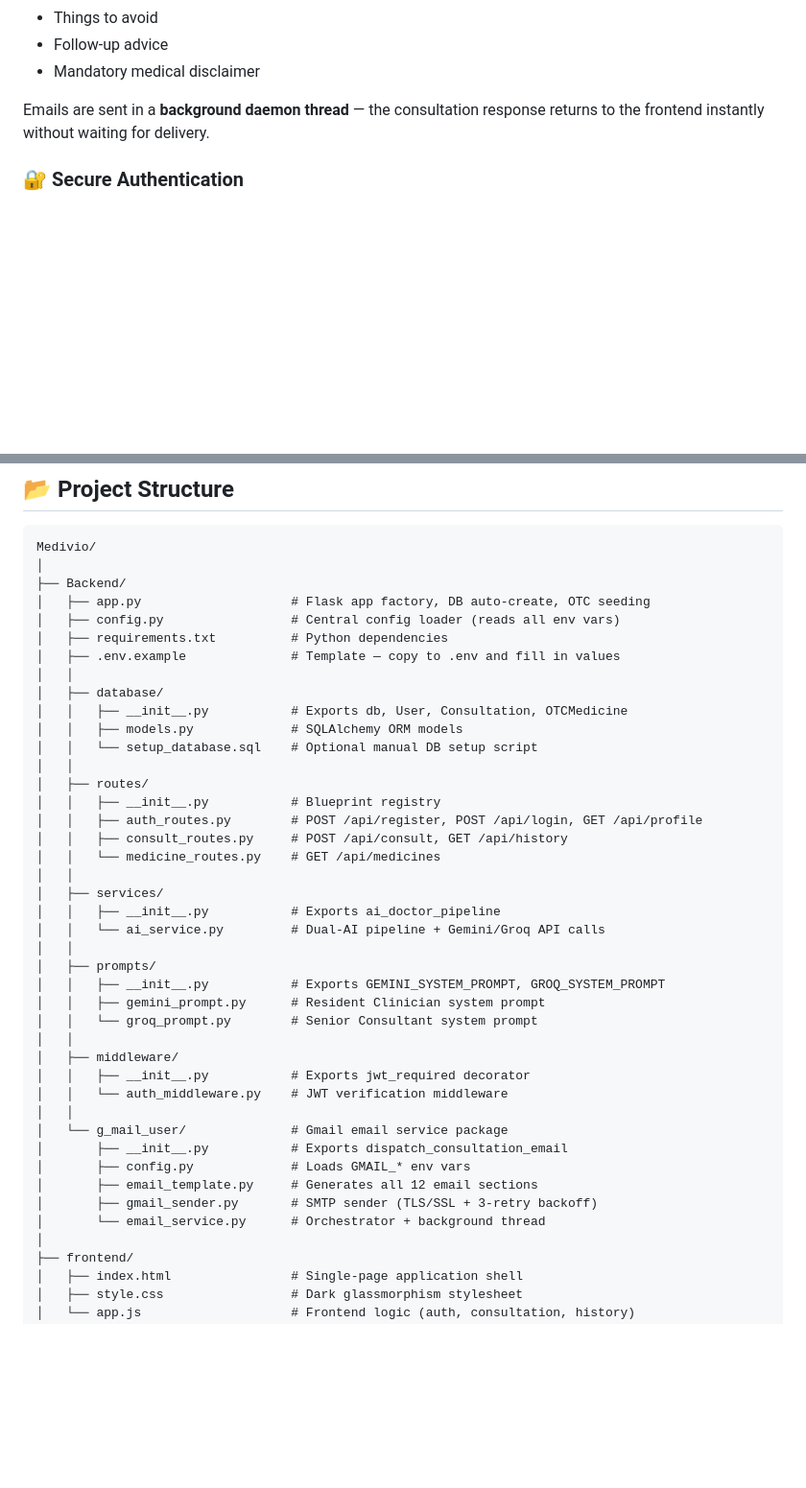
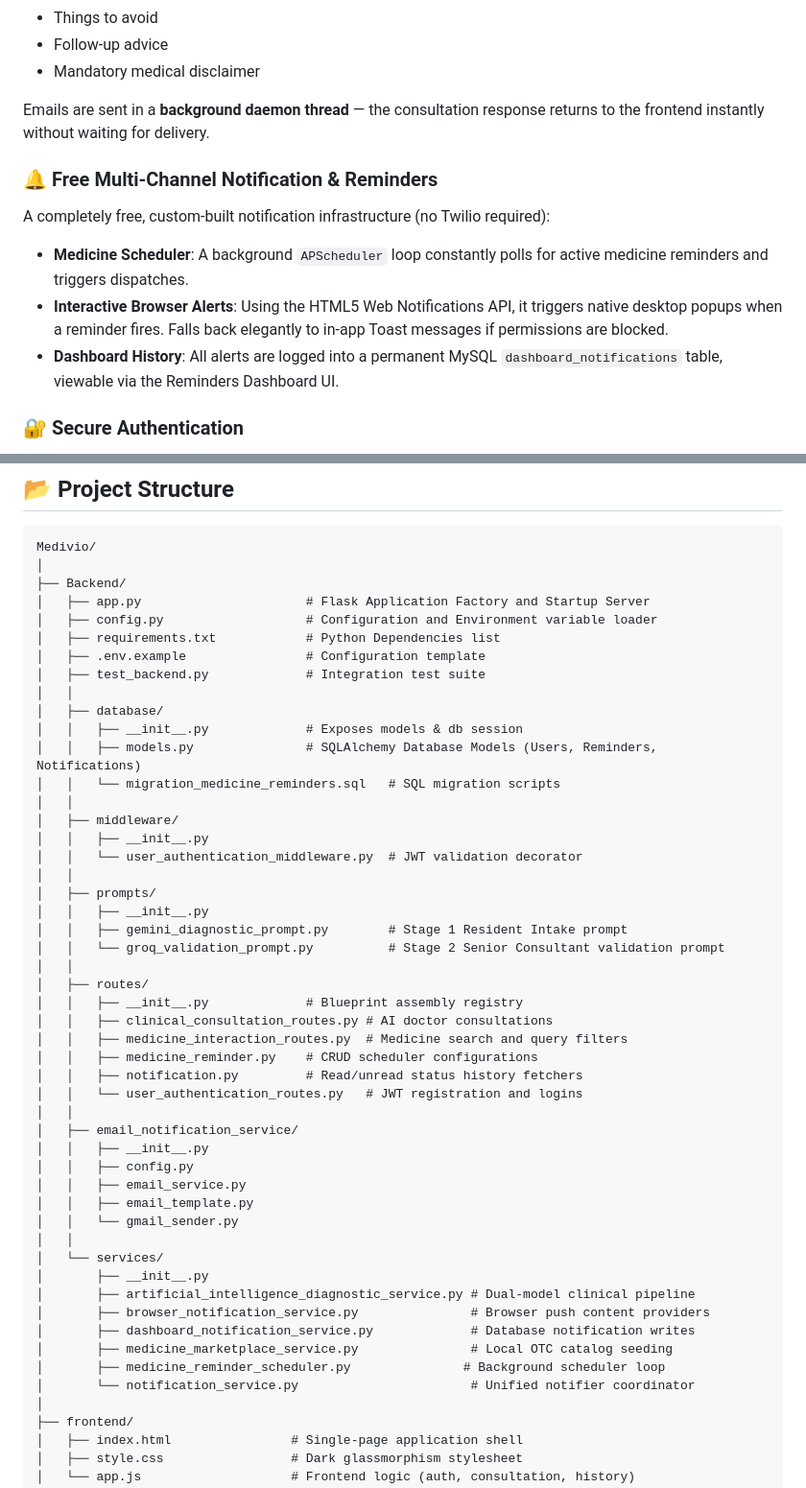
Before and after one commit to Aditya2005-cloud/AI-Health-Assistant, a Markdown page: README.md, 2 parts joined by grey strips. Shown at 96% size. Drawn GitHub-style; blank space fills up the shorter version.

Commit message:
docs: update README with new medicine reminders features and project structure

```diff
--- a/README.md
+++ b/README.md
@@ -65,6 +65,13 @@ After every AI consultation, a professionally formatted plain-text email is auto
 - Mandatory medical disclaimer
 
 Emails are sent in a **background daemon thread** — the consultation response returns to the frontend instantly without waiting for delivery.
+
+### 🔔 Free Multi-Channel Notification & Reminders
+A completely free, custom-built notification infrastructure (no Twilio required):
+- **Medicine Scheduler**: A background `APScheduler` loop constantly polls for active medicine reminders and triggers dispatches.
+- **Interactive Browser Alerts**: Using the HTML5 Web Notifications API, it triggers native desktop popups when a reminder fires. Falls back elegantly to in-app Toast messages if permissions are blocked.
+- **Dashboard History**: All alerts are logged into a permanent MySQL `dashboard_notifications` table, viewable via the Reminders Dashboard UI.
+
 
 ### 🔐 Secure Authentication
 - JWT (JSON Web Token) based login — stateless, scalable
@@ -147,41 +154,49 @@ Every consultation is saved to MySQL with:
 Medivio/
 │
 ├── Backend/
-│   ├── app.py                    # Flask app factory, DB auto-create, OTC seeding
-│   ├── config.py                 # Central config loader (reads all env vars)
-│   ├── requirements.txt          # Python dependencies
-│   ├── .env.example              # Template — copy to .env and fill in values
+│   ├── app.py                      # Flask Application Factory and Startup Server
+│   ├── config.py                   # Configuration and Environment variable loader
+│   ├── requirements.txt            # Python Dependencies list
+│   ├── .env.example                # Configuration template
+│   ├── test_backend.py             # Integration test suite
 │   │
 │   ├── database/
-│   │   ├── __init__.py           # Exports db, User, Consultation, OTCMedicine
-│   │   ├── models.py             # SQLAlchemy ORM models
-│   │   └── setup_database.sql    # Optional manual DB setup script
+│   │   ├── __init__.py             # Exposes models & db session
+│   │   ├── models.py               # SQLAlchemy Database Models (Users, Reminders, Notifications)
+│   │   └── migration_medicine_reminders.sql   # SQL migration scripts
+│   │
+│   ├── middleware/
+│   │   ├── __init__.py
+│   │   └── user_authentication_middleware.py  # JWT validation decorator
+│   │
+│   ├── prompts/
+│   │   ├── __init__.py
+│   │   ├── gemini_diagnostic_prompt.py        # Stage 1 Resident Intake prompt
+│   │   └── groq_validation_prompt.py          # Stage 2 Senior Consultant validation prompt
 │   │
 │   ├── routes/
-│   │   ├── __init__.py           # Blueprint registry
-│   │   ├── auth_routes.py        # POST /api/register, POST /api/login, GET /api/profile
-│   │   ├── consult_routes.py     # POST /api/consult, GET /api/history
-│   │   └── medicine_routes.py    # GET /api/medicines
+│   │   ├── __init__.py             # Blueprint assembly registry
+│   │   ├── clinical_consultation_routes.py # AI doctor consultations
+│   │   ├── medicine_interaction_routes.py  # Medicine search and query filters
+│   │   ├── medicine_reminder.py    # CRUD scheduler configurations
+│   │   ├── notification.py         # Read/unread status history fetchers
+│   │   └── user_authentication_routes.py   # JWT registration and logins
 │   │
-│   ├── services/
-│   │   ├── __init__.py           # Exports ai_doctor_pipeline
-│   │   └── ai_service.py         # Dual-AI pipeline + Gemini/Groq API calls
+│   ├── email_notification_service/
+│   │   ├── __init__.py
+│   │   ├── config.py
+│   │   ├── email_service.py
+│   │   ├── email_template.py
+│   │   └── gmail_sender.py
 │   │
-│   ├── prompts/
-│   │   ├── __init__.py           # Exports GEMINI_SYSTEM_PROMPT, GROQ_SYSTEM_PROMPT
-│   │   ├── gemini_prompt.py      # Resident Clinician system prompt
-│   │   └── groq_prompt.py        # Senior Consultant system prompt
-│   │
-│   ├── middleware/
-│   │   ├── __init__.py           # Exports jwt_required decorator
-│   │   └── auth_middleware.py    # JWT verification middleware
-│   │
-│   └── g_mail_user/              # Gmail email service package
-│       ├── __init__.py           # Exports dispatch_consultation_email
-│       ├── config.py             # Loads GMAIL_* env vars
-│       ├── email_template.py     # Generates all 12 email sections
-│       ├── gmail_sender.py       # SMTP sender (TLS/SSL + 3-retry backoff)
-│       └── email_service.py      # Orchestrator + background thread
+│   └── services/
+│       ├── __init__.py
+│       ├── artificial_intelligence_diagnostic_service.py # Dual-model clinical pipeline
+│       ├── browser_notification_service.py               # Browser push content providers
+│       ├── dashboard_notification_service.py             # Database notification writes
+│       ├── medicine_marketplace_service.py               # Local OTC catalog seeding
+│       ├── medicine_reminder_scheduler.py               # Background scheduler loop
+│       └── notification_service.py                       # Unified notifier coordinator
 │
 ├── frontend/
 │   ├── index.html                # Single-page application shell
```
